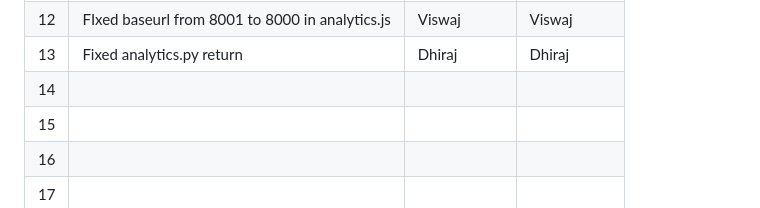
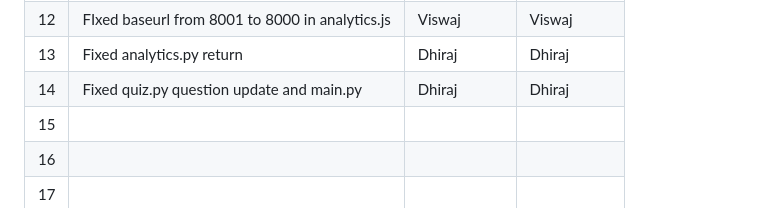
Before and after one commit to anonymousghost9999/isslab12buggyrepo, a Markdown page: Buggy_Repo/README.md, the part around the change. Rendered like a GitHub page.

Commit message:
quiz.py tab readme

```diff
--- a/Buggy_Repo/README.md
+++ b/Buggy_Repo/README.md
@@ -50,7 +50,7 @@
 | 11  |applications/html changed to ../json      |Parth          |Parth         |
 | 12  |FIxed baseurl from 8001 to 8000 in analytics.js                         |Viswaj               |Viswaj              |
 | 13  |Fixed analytics.py return                 |Dhiraj               |    Dhiraj          |
-| 14  |                                          |               |              |
+| 14  |Fixed quiz.py question update and main.py |Dhiraj         |Dhiraj              |
 | 15  |                                          |               |              |
 | 16  |                                          |               |              |
 | 17  |                                          |               |              |
```
